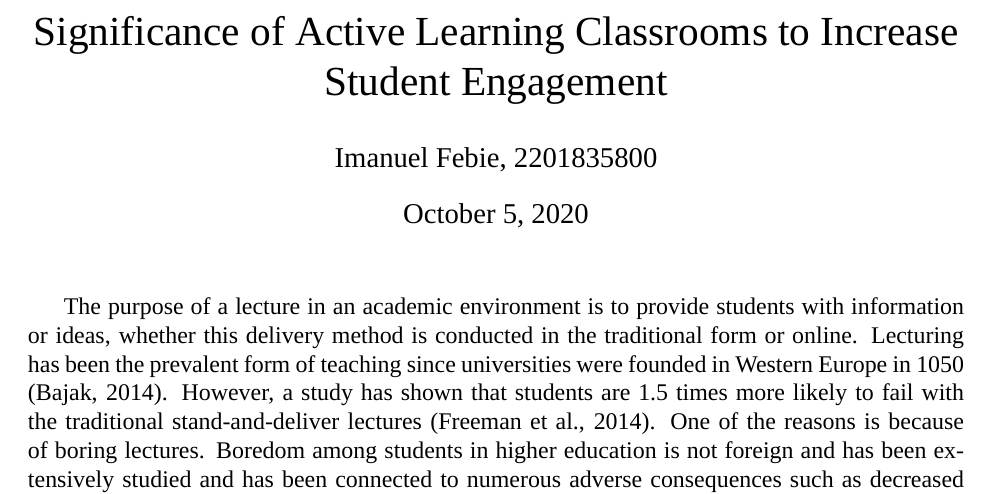
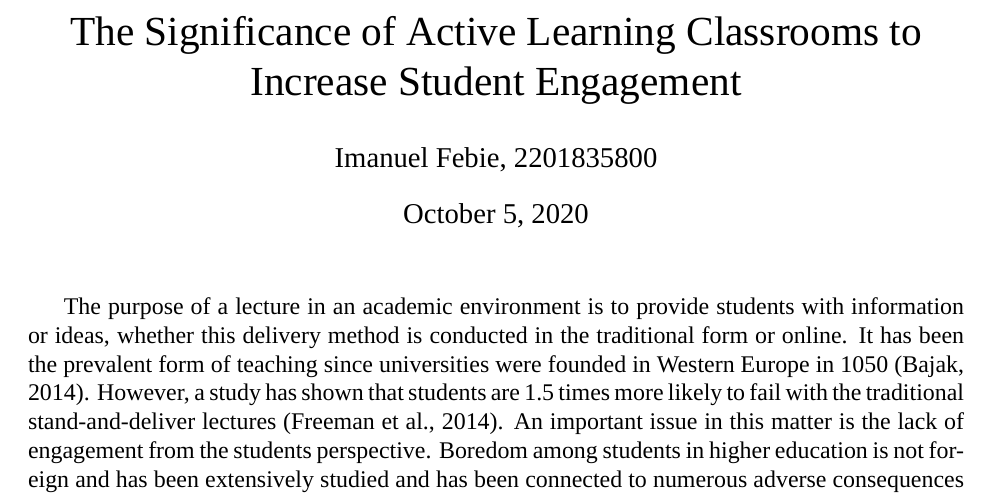
Before and after one commit to manu-febie/papers, a LaTeX document (academic-english-ii-spse-essay/spse-essay.tex): part of page 1 of 2 before the commit and part of page 1 of 3 after it, cut so that both start at the same text. Compiled offline with XeLaTeX; a missing font is replaced by an installed copy or a similar font.

Commit message:
Halfway through second solution and splitted the introduction into bacgkround+introduction

```diff
--- a/academic-english-ii-spse-essay/spse-essay.tex
+++ b/academic-english-ii-spse-essay/spse-essay.tex
@@ -11,9 +11,9 @@
 
 \begin{document}
 
-\title{Significance of Active Learning Classrooms to Increase Student Engagement}
+\title{The Significance of Active Learning Classrooms to Increase Student Engagement}
 \author{Imanuel Febie, 2201835800}
 \maketitle
 
 % introduction - what is the problem and its effects
-The purpose of a lecture in an academic environment is to provide students with information or ideas, whether this delivery method is conducted in the traditional form or online. Lecturing has been the prevalent form of teaching since universities were founded in Western Europe in 1050 \cite{bajak2014lectures}. However, a study has shown that students are 1.5 times more likely to fail with the traditional stand-and-deliver lectures \cite{freeman-active-learning-2014}. One of the reasons is because of boring lectures. Boredom among students in higher education is not foreign and has been extensively studied and has been connected to numerous adverse consequences such as decreased academic achievement, dissatisfaction and truancy \cite{boredom-among-students}. Lecturers should not be focusing on only pouring knowledge into a students brain, but they should encourage students into learning \cite{satisfaction-active-learning}. The lecturer is challenged to gain and maintain the student interest. Efforts to change and improve traditional learning into alternative classrooms like the Active Learning Classroom (ALC), have emerged since the mid-1990s \cite{guide-to-teaching-alc}. Active learning has shown that it can increase the students enthousiasm, thus having a positive effect on a students academic achievements. This essay will present two possible solutions in the realm of active learning environments - that is, learning by teaching and the flipped classroom - because universities could improve their students academic achievements.
+The purpose of a lecture in an academic environment is to provide students with information or ideas, whether this delivery method is conducted in the traditional form or online. It has been the prevalent form of teaching since universities were founded in Western Europe in 1050 \cite{bajak2014lectures}. However, a study has shown that students are 1.5 times more likely to fail with the traditional stand-and-deliver lectures \cite{freeman-active-learning-2014}. An important issue in this matter is the lack of engagement from the students perspective. Boredom among students in higher education is not foreign and has been extensively studied and has been connected to numerous adverse consequences such as decreased academic achievement, dissatisfaction and truancy \cite{boredom-among-students}.
```
Also changed, not shown: academic-english-ii-spse-essay/spse-essay.bbl, academic-english-ii-spse-essay/spse-essay.pdf, academic-english-ii-spse-essay/spse-essay.tex (6 more changed lines), 4 other files.
